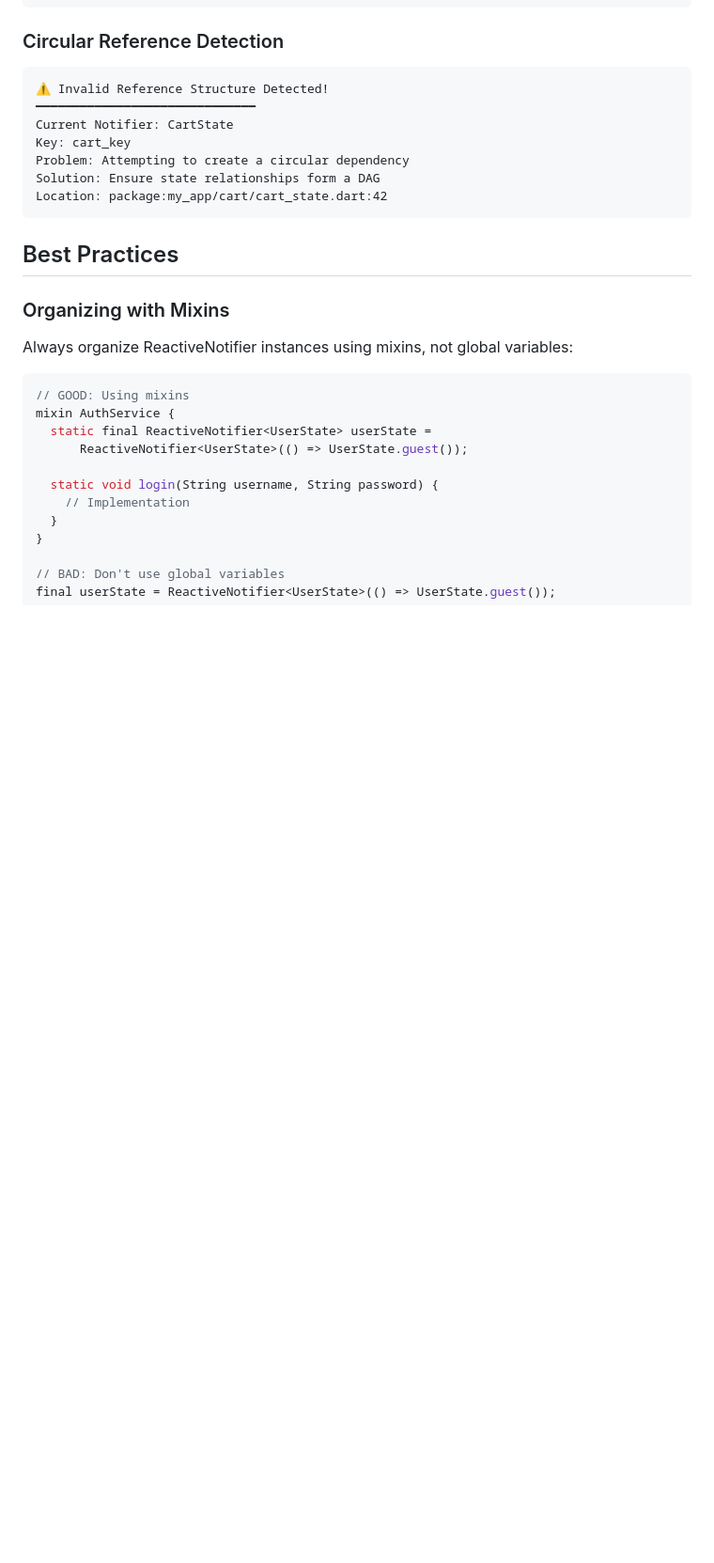
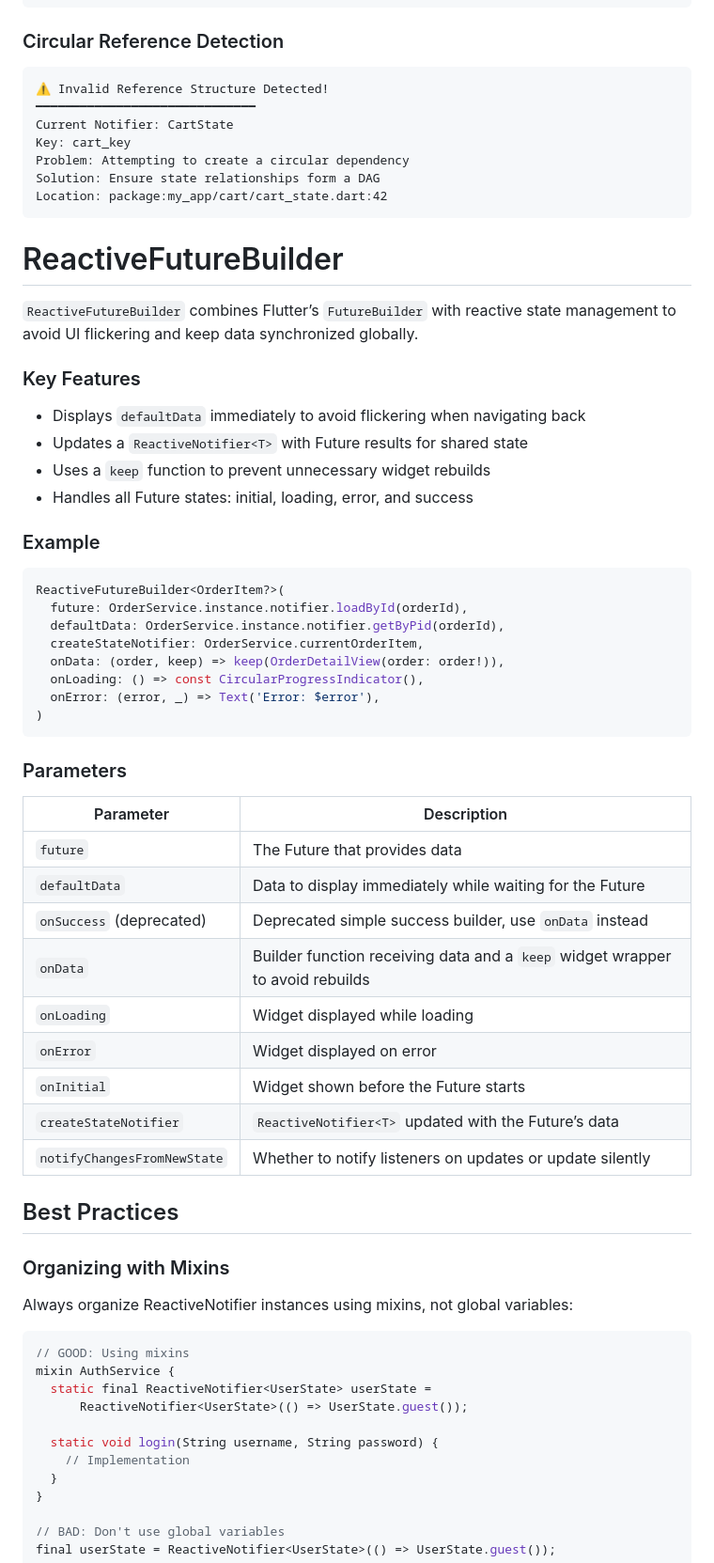
Before and after one commit to JhonaCodes/reactive_notifier, a Markdown page: README.md, the part around one of its changes. Shown at 94% size. Drawn GitHub-style; blank space fills up the shorter version.

````diff
--- a/README.md
+++ b/README.md
@@ -663,6 +713,46 @@ Problem: Attempting to create a circular dependency
 Solution: Ensure state relationships form a DAG
 Location: package:my_app/cart/cart_state.dart:42
 ```
+
+
+# ReactiveFutureBuilder<T>
+
+`ReactiveFutureBuilder` combines Flutter’s `FutureBuilder` with reactive state management to avoid UI flickering and keep data synchronized globally.
+
+### Key Features
+
+* Displays `defaultData` immediately to avoid flickering when navigating back
+* Updates a `ReactiveNotifier<T>` with Future results for shared state
+* Uses a `keep` function to prevent unnecessary widget rebuilds
+* Handles all Future states: initial, loading, error, and success
+
+### Example
+
+```dart
+ReactiveFutureBuilder<OrderItem?>(
+  future: OrderService.instance.notifier.loadById(orderId),
+  defaultData: OrderService.instance.notifier.getByPid(orderId),
+  createStateNotifier: OrderService.currentOrderItem,
+  onData: (order, keep) => keep(OrderDetailView(order: order!)),
+  onLoading: () => const CircularProgressIndicator(),
+  onError: (error, _) => Text('Error: $error'),
+)
+```
+
+### Parameters
+
+| Parameter                   | Description                                                                   |
+| --------------------------- | ----------------------------------------------------------------------------- |
+| `future`                    | The Future that provides data                                                 |
+| `defaultData`               | Data to display immediately while waiting for the Future                      |
+| `onSuccess` (deprecated)    | Deprecated simple success builder, use `onData` instead                       |
+| `onData`                    | Builder function receiving data and a `keep` widget wrapper to avoid rebuilds |
+| `onLoading`                 | Widget displayed while loading                                                |
+| `onError`                   | Widget displayed on error                                                     |
+| `onInitial`                 | Widget shown before the Future starts                                         |
+| `createStateNotifier`       | `ReactiveNotifier<T>` updated with the Future’s data                          |
+| `notifyChangesFromNewState` | Whether to notify listeners on updates or update silently                     |
+
 
 ## Best Practices
 
````
Also changed, not shown: other parts of README.md (+50 -0 lines).
